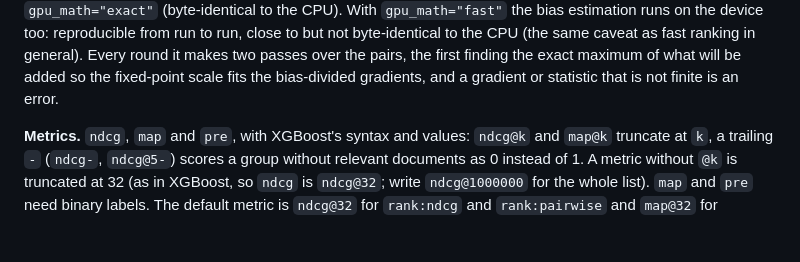
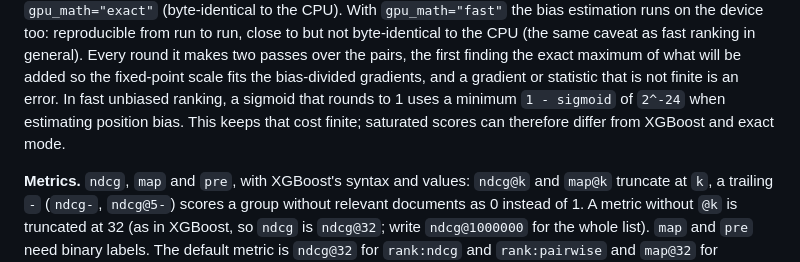
Before and after one commit to mdai001/FerrisBoost, a Markdown page: documents/howto.md, the part around the change. Rendered like a GitHub page; blank space fills up the shorter version.

Commit message:
Document fast unbiased ranking saturation behavior

```diff
--- a/documents/howto.md
+++ b/documents/howto.md
@@ -942,6 +942,9 @@ but not byte-identical to the CPU (the same caveat as fast ranking in general).
 Every round it makes two passes over the pairs, the first finding the exact
 maximum of what will be added so the fixed-point scale fits the bias-divided
 gradients, and a gradient or statistic that is not finite is an error.
+In fast unbiased ranking, a sigmoid that rounds to 1 uses a minimum
+`1 - sigmoid` of `2^-24` when estimating position bias. This keeps that cost
+finite; saturated scores can therefore differ from XGBoost and exact mode.
 
 **Metrics.** `ndcg`, `map` and `pre`, with XGBoost's syntax and values: `ndcg@k`
 and `map@k` truncate at `k`, a trailing `-` (`ndcg-`, `ndcg@5-`) scores a group
```
